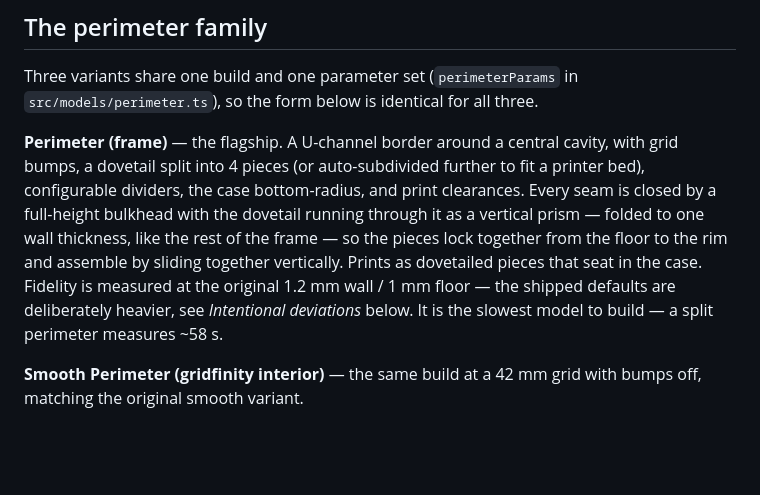
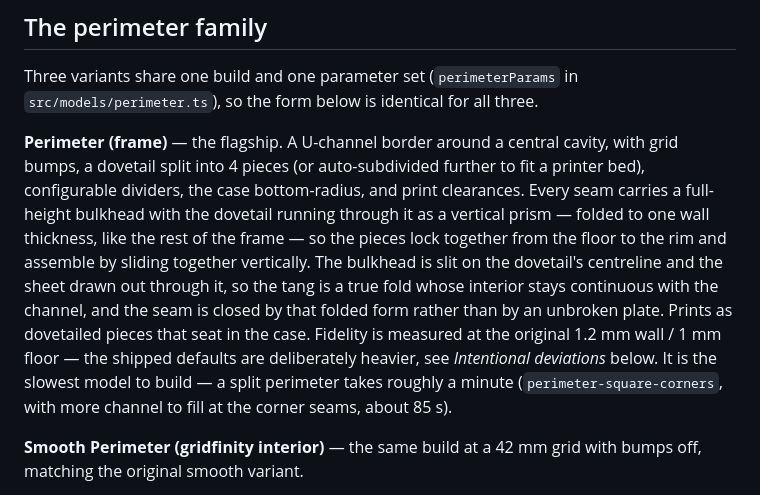
Before and after one commit to agocs/casefinity, a Markdown page: docs/models.md, the part around the change. Drawn GitHub-style; blank space fills up the shorter version.

```diff
--- a/docs/models.md
+++ b/docs/models.md
@@ -29,13 +29,18 @@ Three variants share one build and one parameter set (`perimeterParams` in
 **Perimeter (frame)** — the flagship. A U-channel border around a central cavity,
 with grid bumps, a dovetail split into 4 pieces (or auto-subdivided further to fit
 a printer bed), configurable dividers, the case bottom-radius, and print
-clearances. Every seam is closed by a full-height bulkhead with the dovetail
+clearances. Every seam carries a full-height bulkhead with the dovetail
 running through it as a vertical prism — folded to one wall thickness, like the rest
 of the frame — so the pieces lock together from the floor to the rim and
-assemble by sliding together vertically. Prints as dovetailed
+assemble by sliding together vertically. The bulkhead is slit on the dovetail's
+centreline and the sheet drawn out through it, so the tang is a true fold whose
+interior stays continuous with the channel, and the seam is closed by that
+folded form rather than by an unbroken plate. Prints as dovetailed
 pieces that seat in the case. Fidelity is measured at the original 1.2 mm wall / 1 mm floor — the
 shipped defaults are deliberately heavier, see *Intentional deviations* below.
-It is the slowest model to build — a split perimeter measures ~58 s.
+It is the slowest model to build — a split perimeter takes roughly a minute
+(`perimeter-square-corners`, with more channel to fill at the corner seams,
+about 85 s).
 
 **Smooth Perimeter (gridfinity interior)** — the same build at a 42 mm grid with
 bumps off, matching the original smooth variant.
```
Also changed, not shown: docs/printing.md (+5 -5 lines).
